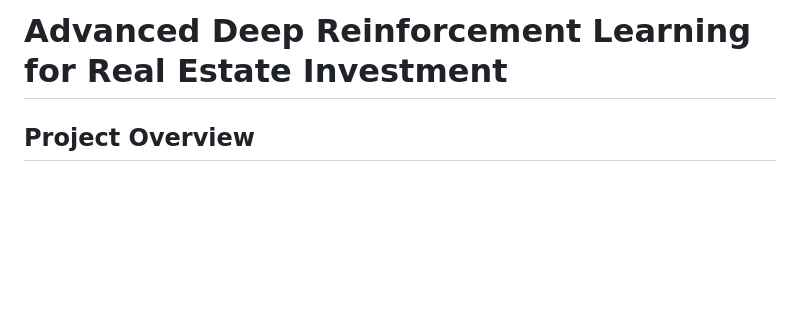
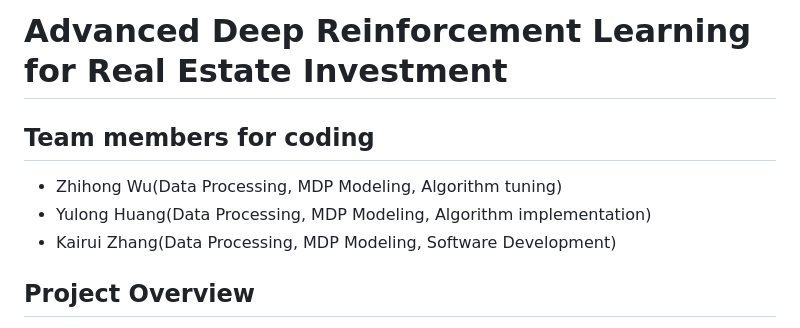
Before and after one commit to Kairui-Zhang/A-Reinforcement-Learning-Based-Real-EstateInvestment-Recommender-Using-ProximalPolicy-Optimization, a Markdown page: README.md, the part around the change. Rendered like a GitHub page; blank space fills up the shorter version.

```diff
--- a/README.md
+++ b/README.md
@@ -1,4 +1,10 @@
 # Advanced Deep Reinforcement Learning for Real Estate Investment
+
+## Team members for coding
+
+- Zhihong Wu(Data Processing, MDP Modeling, Algorithm tuning)
+- Yulong Huang(Data Processing, MDP Modeling, Algorithm implementation)
+- Kairui Zhang(Data Processing, MDP Modeling, Software Development)
 
 ## Project Overview
 This project demonstrates a complete Deep Reinforcement Learning (DRL) research pipeline applying **Proximal Policy Optimization (PPO)** algorithm to real estate investment decision-making.
```
